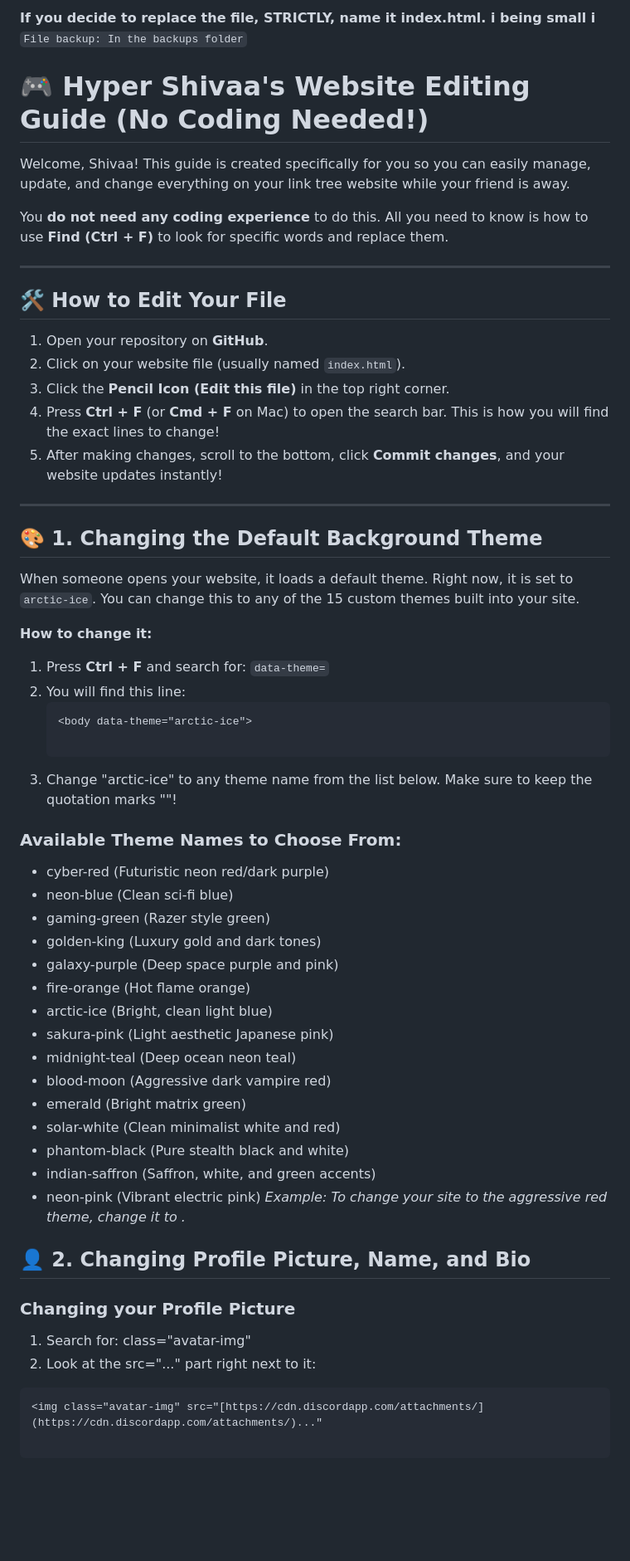
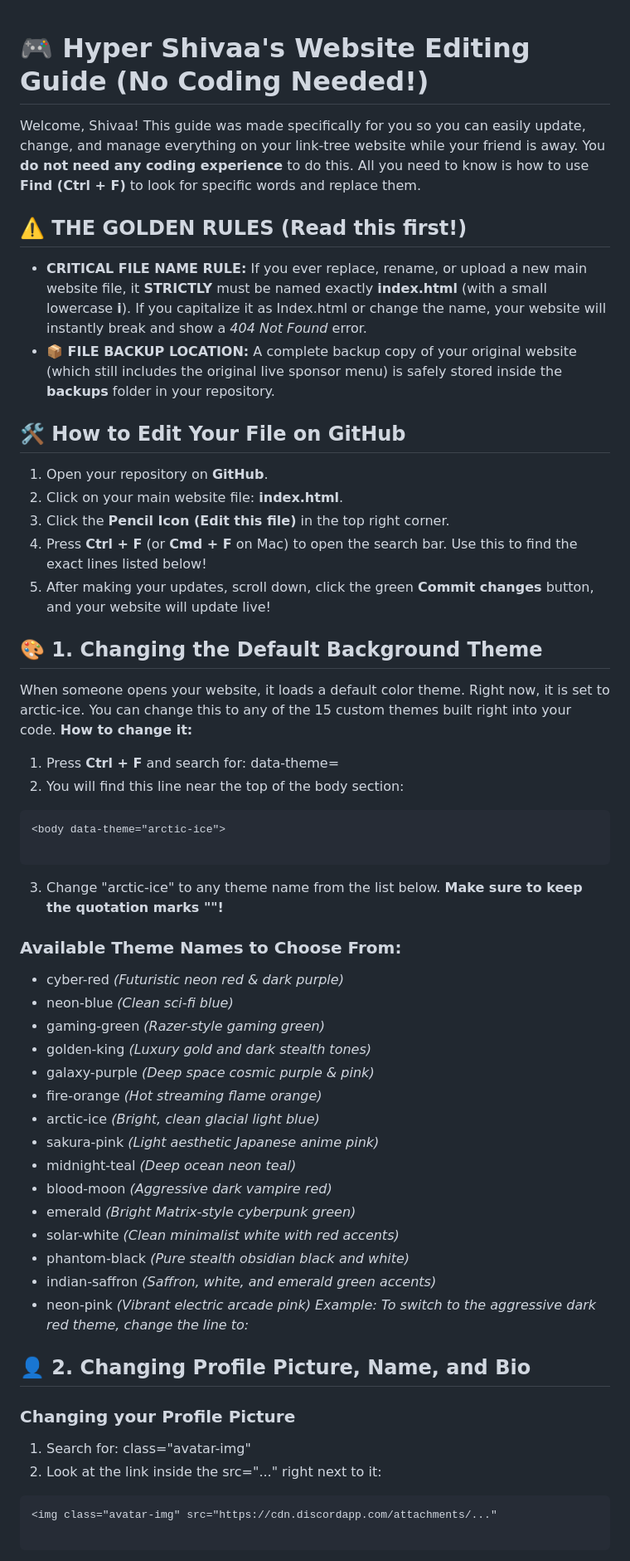
Before and after one commit to DeveloperPrajwalYT/HyperShivaa, a Markdown page: README.md, the part around one of its changes. Shown at 83% size. GitHub-like rendering; blank space fills up the shorter version.

````diff
--- a/README.md
+++ b/README.md
@@ -1,53 +1,46 @@
-**If you decide to replace the file, STRICTLY, name it index.html. i being small i**
-``File backup: In the backups folder``
 # 🎮 Hyper Shivaa's Website Editing Guide (No Coding Needed!)
+Welcome, Shivaa! This guide was made specifically for you so you can easily update, change, and manage everything on your link-tree website while your friend is away.
+You **do not need any coding experience** to do this. All you need to know is how to use **Find (Ctrl + F)** to look for specific words and replace them.
+## ⚠️ THE GOLDEN RULES (Read this first!)
+ * **CRITICAL FILE NAME RULE:** If you ever replace, rename, or upload a new main website file, it **STRICTLY** must be named exactly **index.html** (with a small lowercase **i**). If you capitalize it as Index.html or change the name, your website will instantly break and show a *404 Not Found* error.
+ * **📦 FILE BACKUP LOCATION:** A complete backup copy of your original website (which still includes the original live sponsor menu) is safely stored inside the **backups** folder in your repository.
+## 🛠️ How to Edit Your File on GitHub
+ 1. Open your repository on **GitHub**.
+ 2. Click on your main website file: **index.html**.
+ 3. Click the **Pencil Icon (Edit this file)** in the top right corner.
+ 4. Press **Ctrl + F** (or **Cmd + F** on Mac) to open the search bar. Use this to find the exact lines listed below!
+ 5. After making your updates, scroll down, click the green **Commit changes** button, and your website will update live!
+## 🎨 1. Changing the Default Background Theme
+When someone opens your website, it loads a default color theme. Right now, it is set to arctic-ice. You can change this to any of the 15 custom themes built right into your code.
+**How to change it:**
+ 1. Press **Ctrl + F** and search for: data-theme=
+ 2. You will find this line near the top of the body section:
+```html
+<body data-theme="arctic-ice">
 
-Welcome, Shivaa! This guide is created specifically for you so you can easily manage, update, and change everything on your link tree website while your friend is away.
-
-You **do not need any coding experience** to do this. All you need to know is how to use **Find (Ctrl + F)** to look for specific words and replace them.
-
----
-
-## 🛠️ How to Edit Your File
-1. Open your repository on **GitHub**.
-2. Click on your website file (usually named `index.html`).
-3. Click the **Pencil Icon (Edit this file)** in the top right corner.
-4. Press **Ctrl + F** (or **Cmd + F** on Mac) to open the search bar. This is how you will find the exact lines to change!
-5. After making changes, scroll to the bottom, click **Commit changes**, and your website updates instantly!
-
----
-
-## 🎨 1. Changing the Default Background Theme
-When someone opens your website, it loads a default theme. Right now, it is set to `arctic-ice`. You can change this to any of the 15 custom themes built into your site.
-
-**How to change it:**
-1. Press **Ctrl + F** and search for: `data-theme=`
-2. You will find this line:
-   ```html
-   <body data-theme="arctic-ice">
-
- 3. Change "arctic-ice" to any theme name from the list below. Make sure to keep the quotation marks ""!
+```
+ 3. Change "arctic-ice" to any theme name from the list below. **Make sure to keep the quotation marks ""!**
 ### Available Theme Names to Choose From:
- * cyber-red (Futuristic neon red/dark purple)
- * neon-blue (Clean sci-fi blue)
- * gaming-green (Razer style green)
- * golden-king (Luxury gold and dark tones)
- * galaxy-purple (Deep space purple and pink)
- * fire-orange (Hot flame orange)
- * arctic-ice (Bright, clean light blue)
- * sakura-pink (Light aesthetic Japanese pink)
- * midnight-teal (Deep ocean neon teal)
- * blood-moon (Aggressive dark vampire red)
- * emerald (Bright matrix green)
- * solar-white (Clean minimalist white and red)
- * phantom-black (Pure stealth black and white)
- * indian-saffron (Saffron, white, and green accents)
- * neon-pink (Vibrant electric pink)
-*Example: To change your site to the aggressive red theme, change it to <body data-theme="blood-moon">.*
+ * cyber-red *(Futuristic neon red & dark purple)*
+ * neon-blue *(Clean sci-fi blue)*
+ * gaming-green *(Razer-style gaming green)*
+ * golden-king *(Luxury gold and dark stealth tones)*
+ * galaxy-purple *(Deep space cosmic purple & pink)*
+ * fire-orange *(Hot streaming flame orange)*
+ * arctic-ice *(Bright, clean glacial light blue)*
+ * sakura-pink *(Light aesthetic Japanese anime pink)*
+ * midnight-teal *(Deep ocean neon teal)*
+ * blood-moon *(Aggressive dark vampire red)*
+ * emerald *(Bright Matrix-style cyberpunk green)*
+ * solar-white *(Clean minimalist white with red accents)*
+ * phantom-black *(Pure stealth obsidian black and white)*
+ * indian-saffron *(Saffron, white, and emerald green accents)*
+ * neon-pink *(Vibrant electric arcade pink)*
+*Example: To switch to the aggressive dark red theme, change the line to:* <body data-theme="blood-moon">
 ## 👤 2. Changing Profile Picture, Name, and Bio
 ### Changing your Profile Picture
  1. Search for: class="avatar-img"
- 2. Look at the src="..." part right next to it:
-   ```html
-   <img class="avatar-img" src="[https://cdn.discordapp.com/attachments/](https://cdn.discordapp.com/attachments/)..."
+ 2. Look at the link inside the src="..." right next to it:
+```html
+<img class="avatar-img" src="https://cdn.discordapp.com/attachments/..."
 
````
Also changed, not shown: other parts of README.md (+46 -57 lines).
